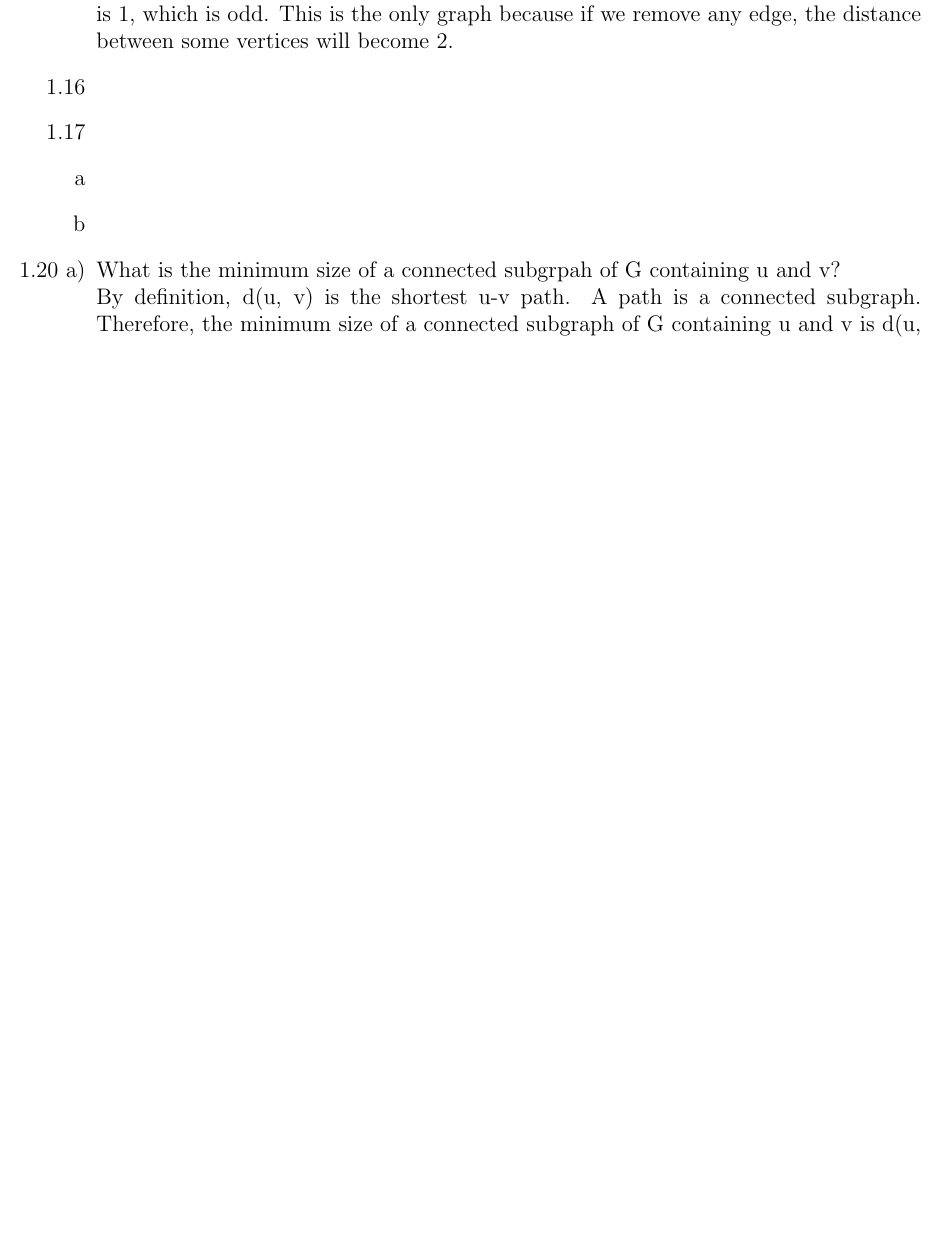
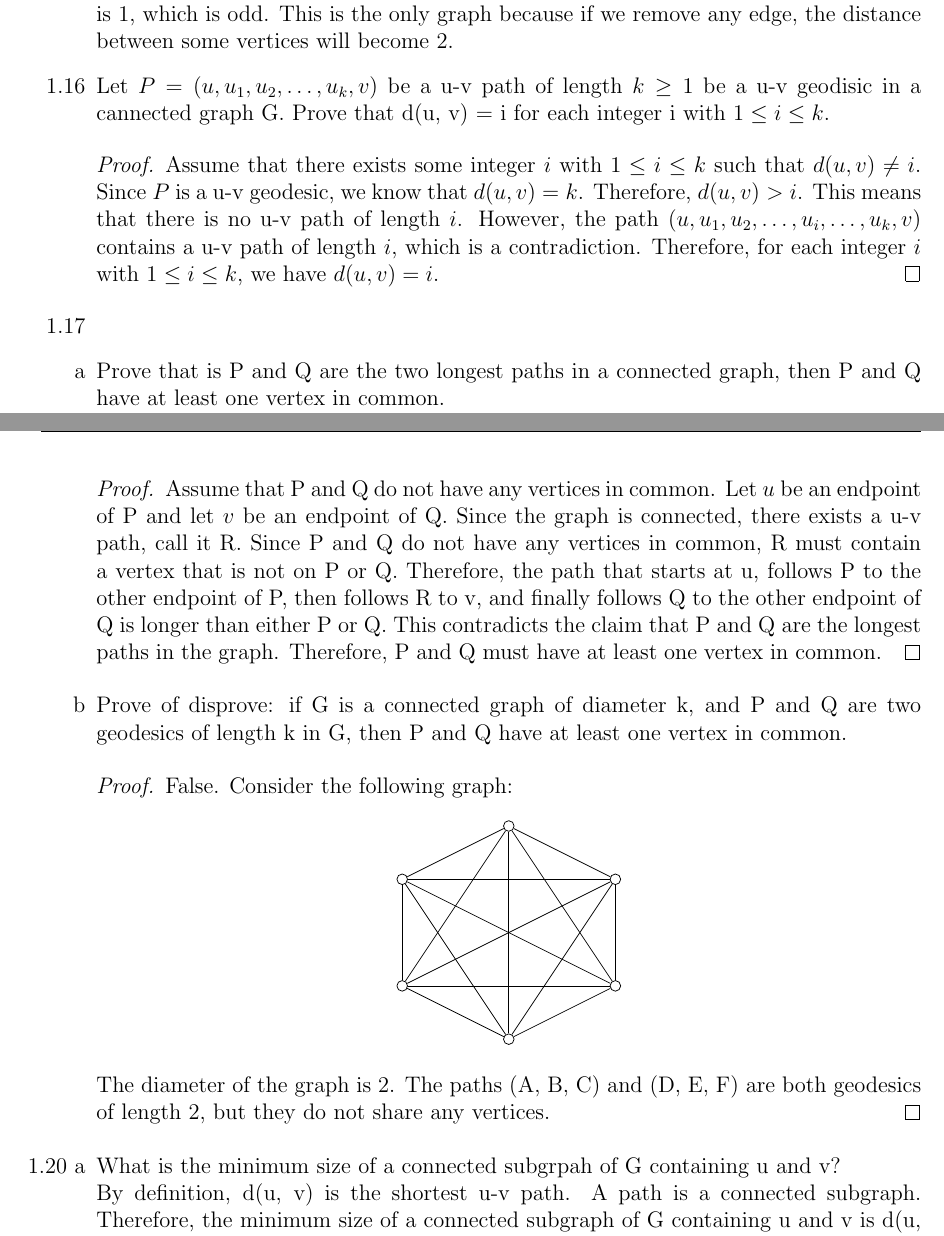
Before and after one commit to rayanagott/Graph-Theory-Homework, a LaTeX problem sheet (1/Homework_1.tex): part of the page before the commit and two parts of pages 1 and 2 of 2 after it, the two joined at a grey line, cut so that both start at the same text, the shorter picture padded with empty space. Compiled offline with pdfLaTeX.

Commit message:
completed homework 1

```diff
--- a/1/Homework_1.tex
+++ b/1/Homework_1.tex
@@ -76,13 +76,54 @@
 \noindent
 This works because the graph is connected and the distance between any two vertices is 1, which is odd.  This is the only graph because if we remove any edge, the distance between some vertices will become 2.
 
-\item[1.16]
+\item[1.16] Let $P = (u, u_1, u_2, \ldots, u_k, v)$ be a u-v path of length $k \ge 1$ be a u-v geodisic in a cannected graph G. Prove that d(u, v) = i for each integer i with $1 \le i \le k$.
+ \begin{proof}
+Assume that there exists some integer $i$ with $1 \le i \le k$ such that $d(u, v) \ne i$.  Since $P$ is a u-v geodesic, we know that $d(u, v) = k$.
+ Therefore, $d(u, v) > i$.  This means that there is no u-v path of length $i$.  However, the path $(u, u_1, u_2, \ldots, u_i, \ldots, u_k, v)$ contains a u-v path of length $i$,
+ which is a contradiction.  Therefore, for each integer $i$ with $1 \le i \le k$, we have $d(u, v) = i$.
+\end{proof}
 
 \item[1.17]
-\item[a]
-\item[b]
+\item[a] Prove that is P and Q are the two longest paths in a connected graph, then P and Q have at least one vertex in common.
+\begin{proof}
+Assume that P and Q do not have any vertices in common.  Let $u$ be an endpoint of P and let $v$ be an endpoint of Q.  Since the graph is connected, there exists a u-v path, call it R.
+ Since P and Q do not have any vertices in common, R must contain a vertex that is not on P or Q.  Therefore, the path that starts at u, follows P to the other endpoint of P, then follows R to v, and finally follows Q to the other endpoint of Q is longer than either P or Q.
+ This contradicts the claim that P and Q are the longest paths in the graph.  Therefore, P and Q must have at least one vertex in common.
+\end{proof}
 
-\item[1.20 a)] What is the minimum size of a connected subgrpah of G containing u and v?
+\item[b] Prove of disprove: if G is a connected graph of diameter k, and P and Q are two geodesics of length k in G, then P and Q have at least one vertex in common.
+\begin{proof}
+False.  Consider the following graph:
+\begin{center}
+\begin{tikzpicture}[scale=1, every node/.style={circle, draw, fill=white, inner sep=2pt}]
+    \node (A) at (0,2) {};
+    \node (B) at (2,3) {};
+    \node (C) at (4,2) {};
+    \node (D) at (4,0) {};
+    \node (E) at (2,-1) {};
+    \node (F) at (0,0) {};
+    \draw (A) -- (B);
+    \draw (A) -- (C);
+    \draw (A) -- (D);
+    \draw (A) -- (E);
+    \draw (A) -- (F);
+    \draw (B) -- (C);
+    \draw (B) -- (D);
+    \draw (B) -- (E);
+    \draw (B) -- (F);
+    \draw (C) -- (D);
+    \draw (C) -- (E);
+    \draw (C) -- (F);
+    \draw (D) -- (E);
+    \draw (D) -- (F);
+    \draw (E) -- (F);
+\end{tikzpicture}
+\end{center}
+\noindent
+The diameter of the graph is 2.  The paths (A, B, C) and (D, E, F) are both geodesics of length 2, but they do not share any vertices.
+\end{proof}
+
+\item[1.20 a] What is the minimum size of a connected subgrpah of G containing u and v?
 \\
 \noindent
 By definition, d(u, v) is the shortest u-v path. A path is
```
Also changed, not shown: 1/Homework_1.pdf, 5 other files.
